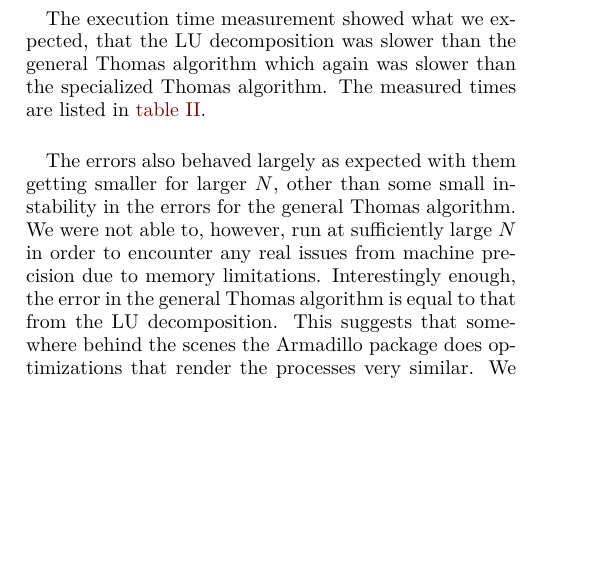
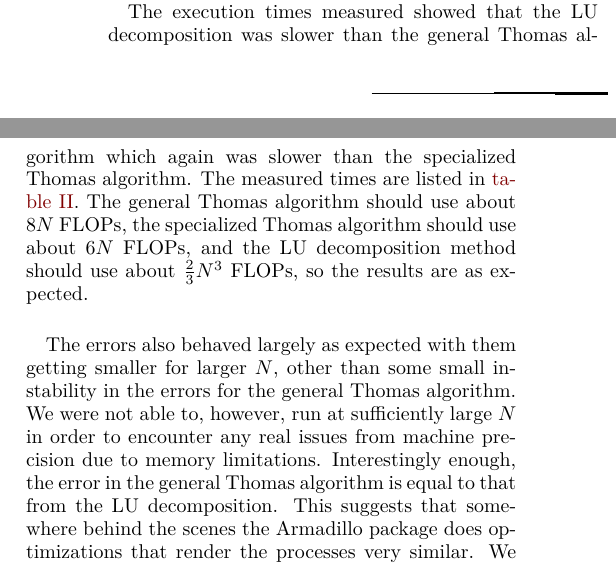
Before and after one commit to FunkMarvel/FYS3150_Project_1, a LaTeX paper (doc/Project_1_FYS3150.tex): part of one column of page 7 of 7 before the commit and two parts of the columns of page 7 of 7 after it, the two joined at a grey line, cut at the place of the change, the shorter picture padded with empty space. Compiled offline with pdfLaTeX.

Commit message:
Added amount of FLOPs for each algorithm in conclusion and analysis

```diff
--- a/doc/Project_1_FYS3150.tex
+++ b/doc/Project_1_FYS3150.tex
@@ -613,7 +613,7 @@ In this report we have derived, implemented and compared three different numeric
 
 We ran the general Thomas algorithm for $N=10$, $N=10^2$ and $N=10^3$ and plotted the numerical solution together with the analytic solution. The plots are shown in figures \hyperref[fig:iv:a:1]{1}, \hyperref[fig:iv:a:2]{2} and \hyperref[fig:iv:a:3]{3}. In general we see that the numerical solution gets closer to the analytic solution for larger $N$, which indicates that the algorithm is working correctly.
 
-The execution time measurement showed what we expected, that the LU decomposition was slower than the general Thomas algorithm which again was slower than the specialized Thomas algorithm. The measured times are listed in \hyperref[table:iv:c:1]{table II}.
+The execution times measured showed that the LU decomposition was slower than the general Thomas algorithm which again was slower than the specialized Thomas algorithm. The measured times are listed in \hyperref[table:iv:c:1]{table II}. The general Thomas algorithm should use about $8N$ FLOPs, the specialized Thomas algorithm should use about $6N$ FLOPs, and the LU decomposition method should use about $\frac{2}{3} N^3$ FLOPs, so the results are as expected.
 
 The errors also behaved largely as expected with them getting smaller for larger $N$, other than some small instability in the errors for the general Thomas algorithm. We were not able to, however, run at sufficiently large $N$ in order to encounter any real issues from machine precision due to memory limitations. Interestingly enough, the error in the general Thomas algorithm is equal to that from the LU decomposition. This suggests that somewhere behind the scenes the Armadillo package does optimizations that render the processes very similar. We also noted that the error is slightly larger for the special Thomas algorithm than with the other two, but it is not so large as to be an immediate concern in employing the algorithm, but where more precision is needed the general Thomas algorithm or the LU decomposition would be better choices.
 
```
Also changed, not shown: doc/Project_1_FYS3150.pdf, doc/Project_1_FYS3150.tex (2 more changed lines).
